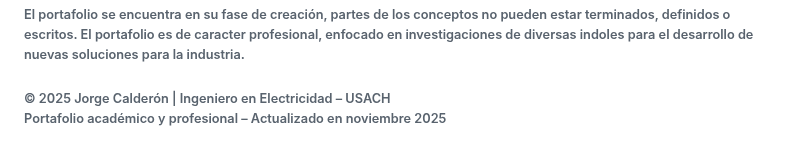
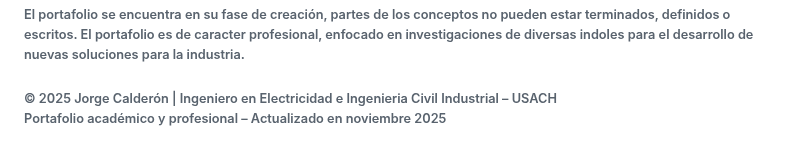
Before and after one commit to Jorge-Calderon-A/Jorge-Calderon-A.github.io, a Markdown page: README.md, the part around the change. Drawn GitHub-style.

```diff
--- a/README.md
+++ b/README.md
@@ -102,4 +102,4 @@ La idea principal es implementar conocimeintos de la Ingenieria Civil Industrial
 
 ###### El portafolio se encuentra en su fase de creación, partes de los conceptos no pueden estar terminados, definidos o escritos. El portafolio es de caracter profesional, enfocado en investigaciones de diversas indoles para el desarrollo de nuevas soluciones para la industria.
 
-###### © 2025 Jorge Calderón | Ingeniero en Electricidad – USACH <br> Portafolio académico y profesional – Actualizado en noviembre 2025
+###### © 2025 Jorge Calderón | Ingeniero en Electricidad e Ingenieria Civil Industrial – USACH <br> Portafolio académico y profesional – Actualizado en noviembre 2025
```
